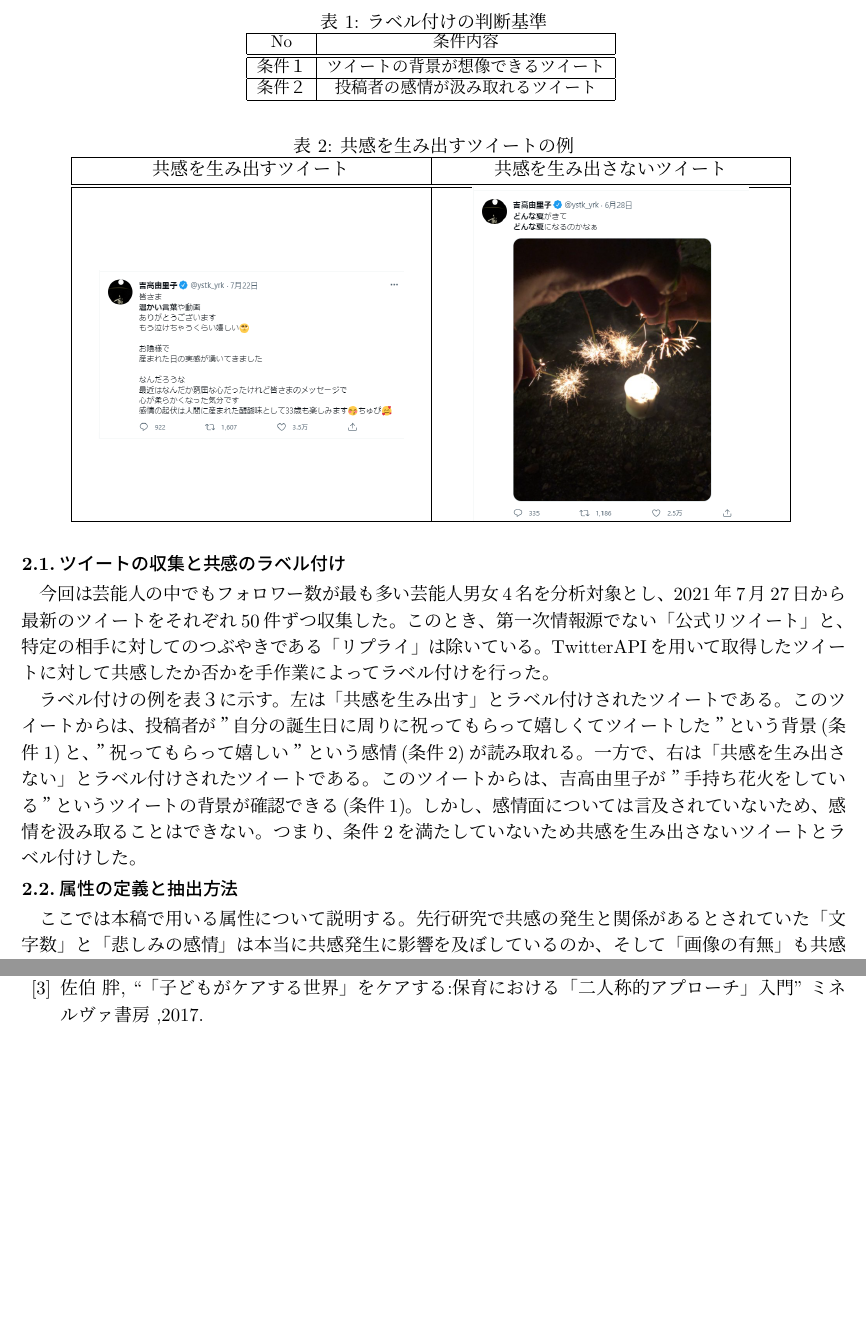
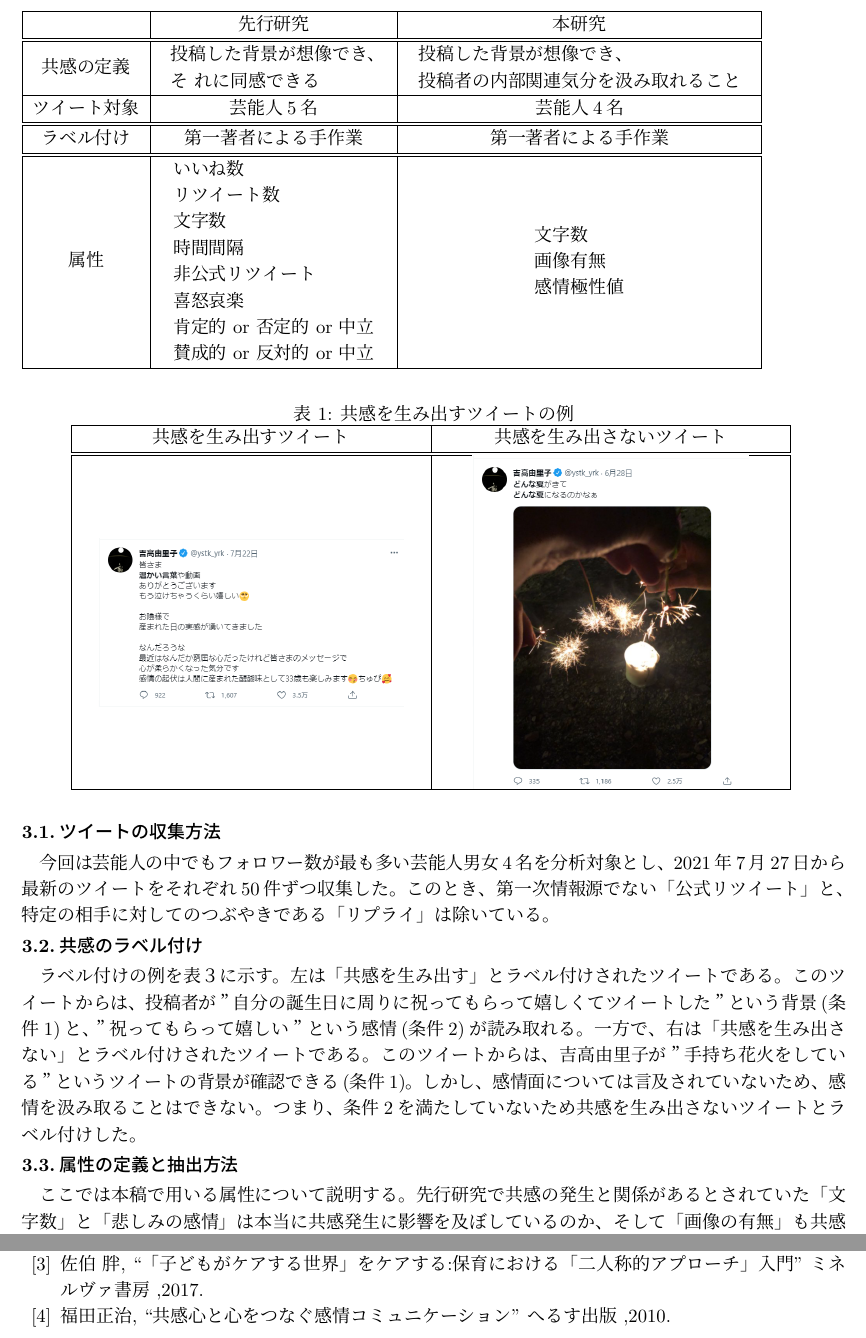
Before and after one commit to a8118045/issj, a LaTeX document (issj/issjpaper.tex): two parts of pages 2 and 4 of 5 before the commit and two parts of pages 2 and 5 of 5 after it, joined at a grey line, cut at the place of the change, the shorter picture padded with empty space. The pictures show the PDF file issj/issjpaper.pdf that the author committed with the source.

Commit message:
先行研究との比較 表追加

```diff
--- a/issj/issjpaper.tex
+++ b/issj/issjpaper.tex
@@ -66,10 +64 @@ Twitterにおいての共感の研究では、大川ら[2]が、不特定の相
 
-\begin{table}[t]\centering
-\caption{ラベル付けの判断基準}\label{tbl:font}
-\begin{small}
-\begin{tabular}{|c|c|} \hline
-No   & 条件内容\\\hline\hline
-条件１& ツイートの背景が想像できるツイート\\\hline
-条件２ & 投稿者の感情が汲み取れるツイート\\\hline
-\end{tabular}
-\end{small}
@@ -76,14 +74,65 @@ No   & 条件内容\\\hline\hline
+\begin{table}\begin{tabular}{|c|c|c|} \hline
+  & 先行研究 & 本研究 \\\hline\hline
+%%%% ① 共感の定義
+ 共感の定義  &
+  \begin{tabular}{l}
+   投稿した背景が想像でき、 \\
+   そ れに同感できる
+  \end{tabular} &
+  \begin{tabular}{l}
+投稿した背景が想像でき、\\
+投稿者の内部関連気分を汲み取れること
+  \end{tabular} \\\hline
+
+%%%%② ツイート対象
+
+ツイート対象  & 芸能人5名 & 芸能人4名 \\\hline\hline
+
+
+%%%%③ ラベル付け
+
+ラベル付け  & 第一著者による手作業 & 第一著者による手作業 \\\hline\hline
+
+%%%% ④ 属性
+属性 &
+  \begin{tabular}{l}
+    いいね数\\
+    リツイート数\\
+    文字数\\
+    時間間隔\\
+    非公式リツイート\\
+    喜怒哀楽\\
+    肯定的 or 否定的 or 中立\\
+    賛成的 or 反対的 or 中立\\
+  \end{tabular} &
+  \begin{tabular}{l}
+    文字数\\
+    画像有無\\
+    感情極性値\\
+  \end{tabular} \\\hline
+
+
+
+%%%% ④ 属性
+
+ \end{tabular}
 \end{table}
 
 
+
+
 %------------------------------------------------------------------------
-\subsection{ツイートの収集と共感のラベル付け }  %%%% 第3.1節
+\subsection{ツイートの収集方法 }  %%%% 第3.1節
 %------------------------------------------------------------------------
 今回は芸能人の中でもフォロワー数が最も多い芸能人男女4名を分析対象とし、2021年7月27日から最新のツイートをそれぞれ50件ずつ収集した。
 このとき、第一次情報源でない「公式リツイート」と、特定の相手に対してのつぶやきである「リプライ」は除いている。
-TwitterAPIを用いて取得したツイートに対して共感したか否かを手作業によってラベル付けを行った。
 
 
+
+
+%------------------------------------------------------------------------
+\subsection{共感のラベル付け  }  %%%% 第3.2節
+%------------------------------------------------------------------------
 ラベル付けの例を表３に示す。
 左は「共感を生み出す」とラベル付けされたツイートである。
 このツイートからは、投稿者が”自分の誕生日に周りに祝ってもらって嬉しくてツイートした”という背景(条件1)と、”祝ってもらって嬉しい”という感情(条件2)が読み取れる。
@@ -120,6 +172,11 @@ TwitterAPIを用いて取得したツイートに対して共感したか否か
 1つ目のcharacterは対象ツイートの文字数を指している。先行研究ではツイートの長さが長いほど共感の発生を妨げになっていると考えられていた。[3]
+
+\subsubsection{【画像有無】}
 2つ目のimageはツイートに画像が添付されているか否かを表している。画像の有無は読み手にツイート内容をイメージしやすくさせる役割を果たし、共感発生にも影響を及ぼしているという仮説があり、新たに属性として加えた。
+
+\subsubsection{【感情極性値】}
 最後にemotion valueはツイートテキストのネガティブ(ポジティブ)評価ができる感情極性値のことを指している。先行研究では感情語辞書を作成し、ツイートテキストに喜怒哀が含まれているかどうかを分析を行っていたが、本稿では感情極性値を用いる。この値は最小に近くなるほど、そのツイートはネガティブと判断できる。
+
 
 
 
@@ -305,6 +362,13 @@ emotion value     &  real 型, -1～1\\\hline
                        ^^ ^^ 「子どもがケアする世界」をケアする:保育における「二人称的アプローチ」入門''
                        ミネルヴァ書房 ,2017.
 
+  \bibitem{bib:NT2010} 福田正治,
+                       ^^ ^^ 共感心と心をつなぐ感情コミュニケーション''
+                       へるす出版 ,2010.
+
+
+
+
 
 \end{thebibliography}
 %========================================================================
```
Also changed, not shown: issj/issjpaper.pdf, issj/issjpaper.tex (24 more changed lines), 3 other files.
